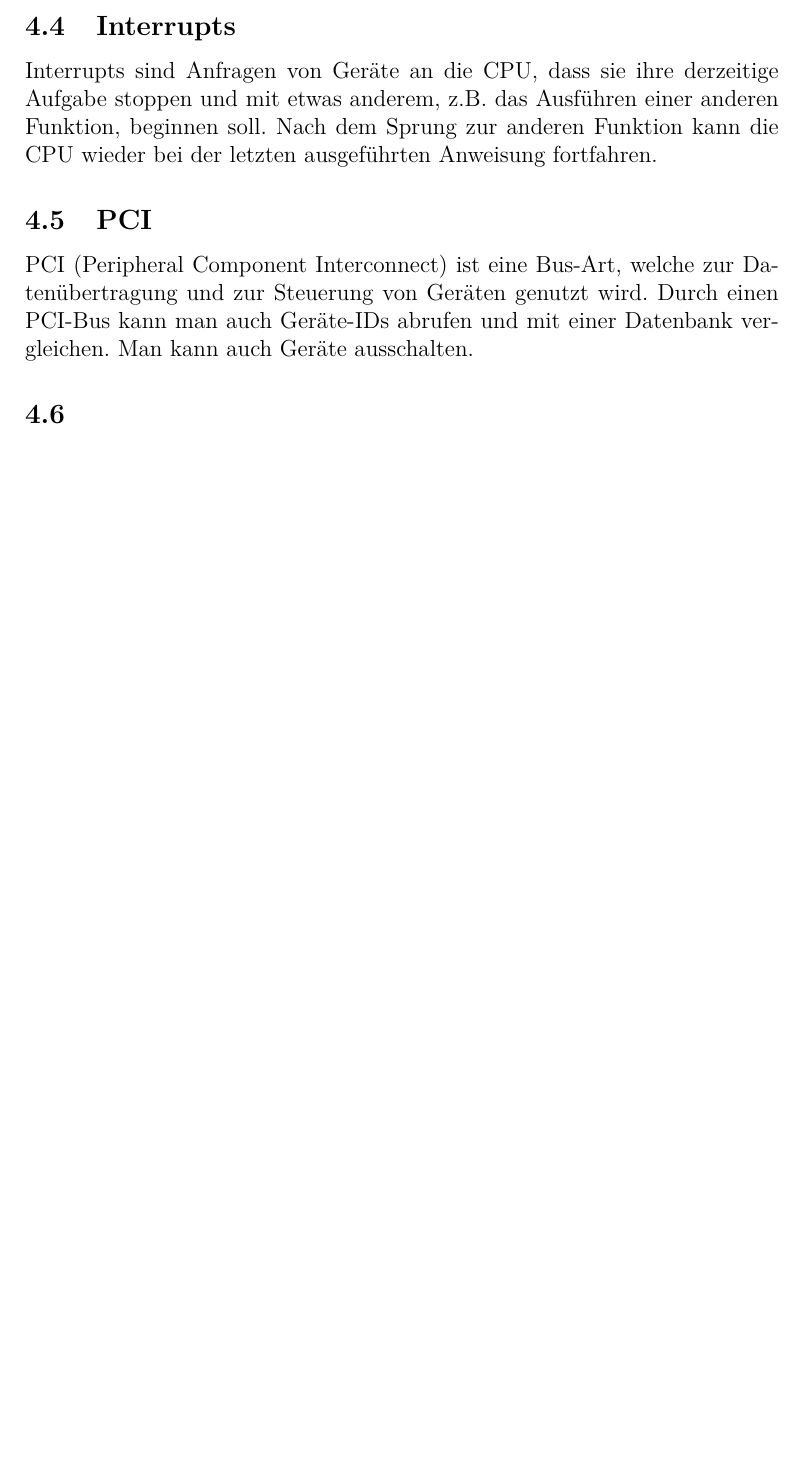
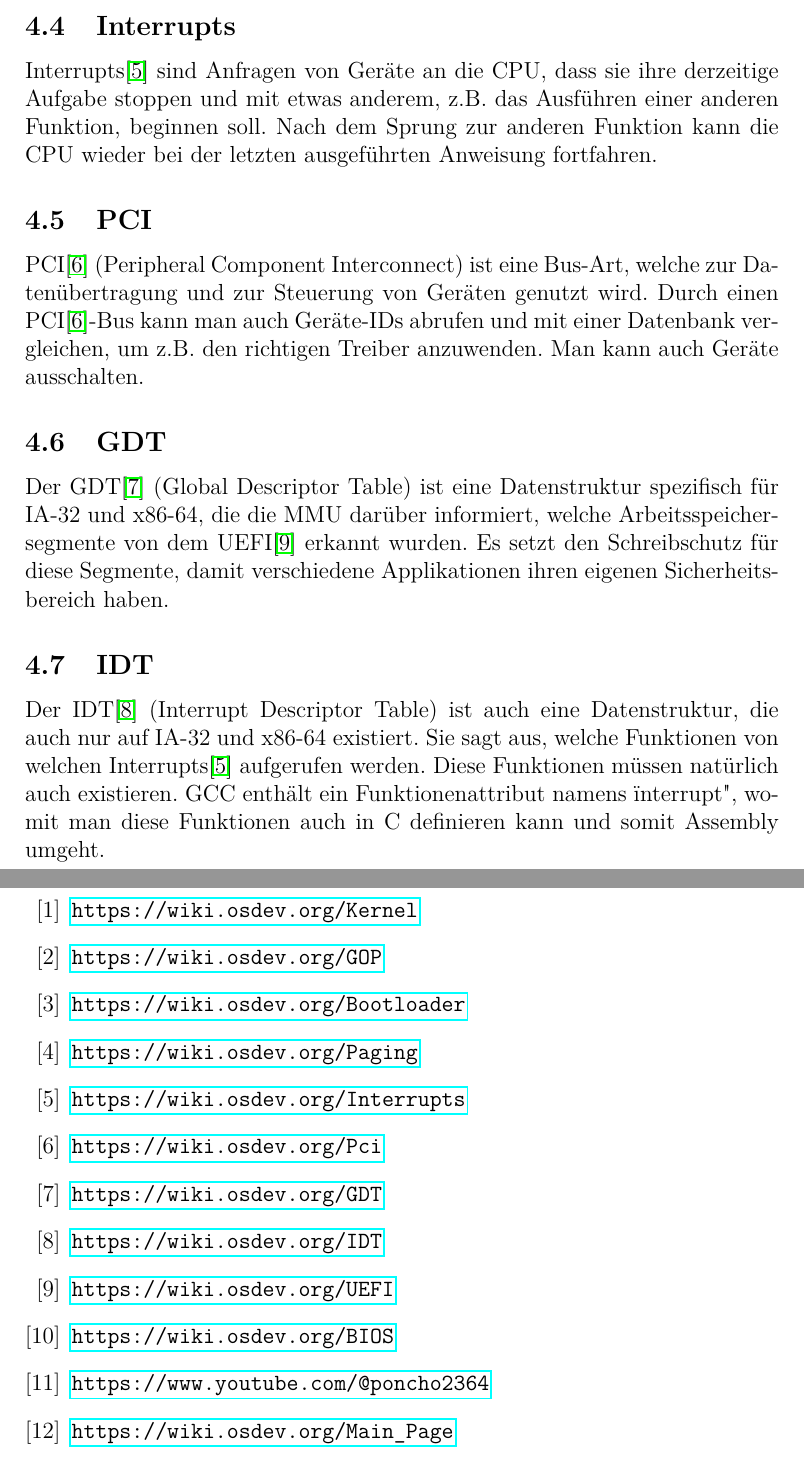
Before and after one commit to trauty/eta-os, a LaTeX document (docs/eta-os-docs.tex): part of page 6 of 6 before the commit and two parts of pages 6 and 7 of 7 after it, the two joined at a grey line, cut so that both start at the same text, the shorter picture padded with empty space. Compiled offline with pdfLaTeX.

Commit message:
updated docs with doxygen docs

```diff
--- a/docs/eta-os-docs.tex
+++ b/docs/eta-os-docs.tex
@@ -54,9 +56,31 @@
 	\end{figure}
 	\newpage
 	\subsection{Interrupts}
-	Interrupts sind Anfragen von Geräte an die CPU, dass sie ihre derzeitige Aufgabe stoppen und mit etwas anderem, z.B. das Ausführen einer anderen Funktion, beginnen soll. Nach dem Sprung zur anderen Funktion kann die CPU wieder bei der letzten ausgeführten Anweisung fortfahren.
+	Interrupts\cite{interrupts} sind Anfragen von Geräte an die CPU, dass sie ihre derzeitige Aufgabe stoppen und mit etwas anderem, z.B. das Ausführen einer anderen Funktion, beginnen soll. Nach dem Sprung zur anderen Funktion kann die CPU wieder bei der letzten ausgeführten Anweisung fortfahren.
 	\subsection{PCI}
-	PCI (Peripheral Component Interconnect) ist eine Bus-Art, welche zur Datenübertragung und zur Steuerung von Geräten genutzt wird. Durch einen PCI-Bus kann man auch Geräte-IDs abrufen und mit einer Datenbank vergleichen. Man kann auch Geräte ausschalten.
-	\subsection{}
+	PCI\cite{pci} (Peripheral Component Interconnect) ist eine Bus-Art, welche zur Datenübertragung und zur Steuerung von Geräten genutzt wird. Durch einen PCI\cite{pci}-Bus kann man auch Geräte-IDs abrufen und mit einer Datenbank vergleichen, um z.B. den richtigen Treiber anzuwenden. Man kann auch Geräte ausschalten.
+	\subsection{GDT}
+	Der GDT\cite{gdt} (Global Descriptor Table) ist eine Datenstruktur spezifisch für IA-32 und x86-64, die die MMU darüber informiert, welche Arbeitsspeichersegmente von dem UEFI\cite{uefi} erkannt wurden. Es setzt den Schreibschutz für diese Segmente, damit verschiedene Applikationen ihren eigenen Sicherheitsbereich haben.
+	\subsection{IDT}
+	Der IDT\cite{idt} (Interrupt Descriptor Table) ist auch eine Datenstruktur, die auch nur auf IA-32 und x86-64 existiert. Sie sagt aus, welche Funktionen von welchen Interrupts\cite{interrupts} aufgerufen werden. Diese Funktionen müssen natürlich auch existieren. GCC enthält ein Funktionenattribut namens "interrupt", womit man diese Funktionen auch in C definieren kann und somit Assembly umgeht.
+
+	\newpage
+
+	\begin{thebibliography}{10}
+
+		\bibitem{kernel} \url{https://wiki.osdev.org/Kernel}
+		\bibitem{gop} \url{https://wiki.osdev.org/GOP}
+		\bibitem{bootloader} \url{https://wiki.osdev.org/Bootloader}
+		\bibitem{paging} \url{https://wiki.osdev.org/Paging}
+		\bibitem{interrupts} \url{https://wiki.osdev.org/Interrupts}
+		\bibitem{pci} \url{https://wiki.osdev.org/Pci}
+		\bibitem{gdt} \url{https://wiki.osdev.org/GDT}
+		\bibitem{idt} \url{https://wiki.osdev.org/IDT}
+		\bibitem{uefi} \url{https://wiki.osdev.org/UEFI}
+		\bibitem{bios} \url{https://wiki.osdev.org/BIOS}
+		\bibitem{poncho} \url{https://www.youtube.com/@poncho2364}
+		\bibitem{osdev} \url{https://wiki.osdev.org/Main_Page}
+
+	\end{thebibliography}
 
 \end{document}
```
Also changed, not shown: docs/Maximilian_Trautwein_12BG1_ITEC_eta-os_docs.pdf (added), docs/Maximilian_Trautwein_12BG1_ITEC_eta-os_doxy.pdf (added), docs/eta-os-docs.pdf (deleted), ovmf/OVMF_VARS.fd, docs/eta-os-docs.tex (26 more changed lines), 5 other files.
